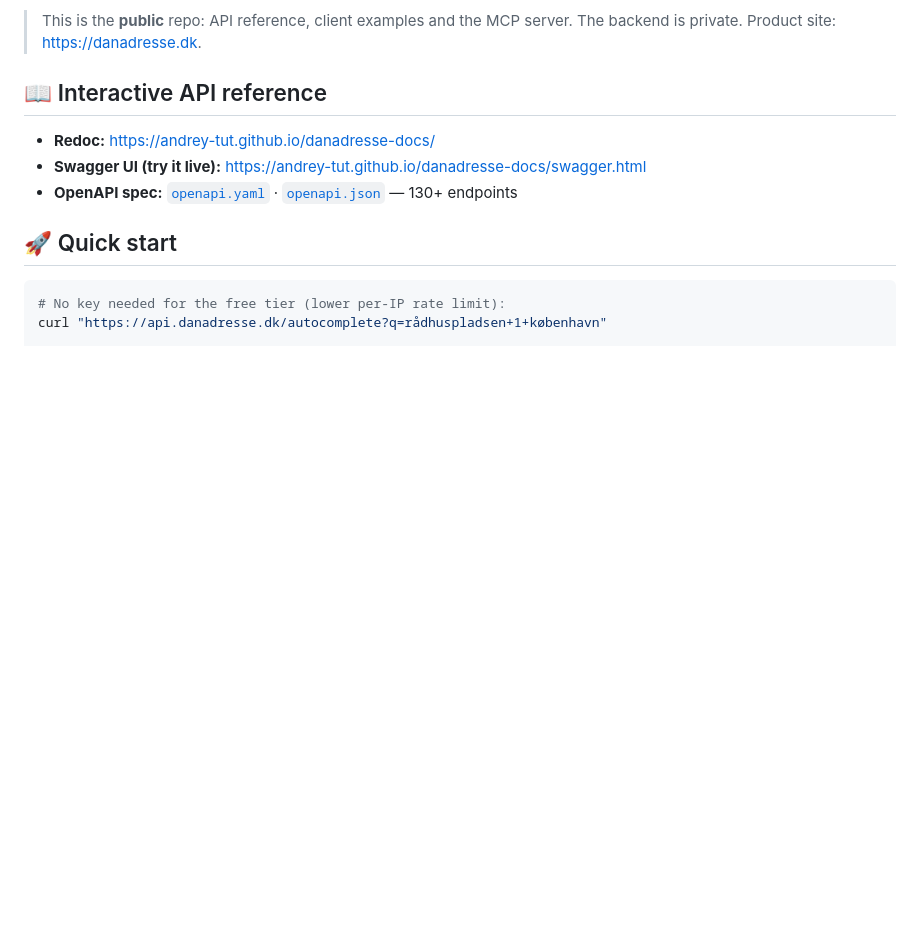
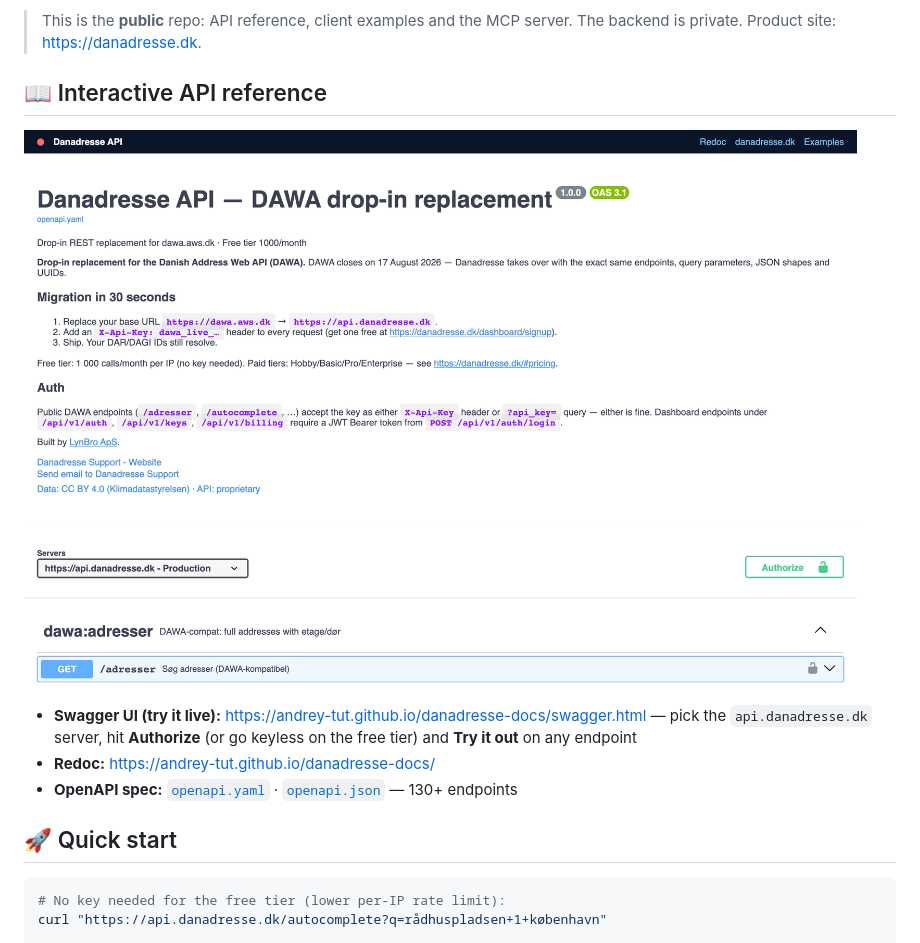
Before and after one commit to andrey-tut/danadresse-docs, a Markdown page: README.md, the part around the change. Rendered like a GitHub page; pictures changed too: screenshots/swagger.png (added); blank space fills up the shorter version.

Commit message:
sync from danadresse@ebab967

```diff
--- a/README.md
+++ b/README.md
@@ -21,8 +21,10 @@ Matriklen, DAGI), so it keeps working after DAWA shuts down.
 
 ## 📖 Interactive API reference
 
+[![Swagger UI](screenshots/swagger.png)](https://andrey-tut.github.io/danadresse-docs/swagger.html)
+
+- **Swagger UI (try it live):** <https://andrey-tut.github.io/danadresse-docs/swagger.html> — pick the `api.danadresse.dk` server, hit **Authorize** (or go keyless on the free tier) and **Try it out** on any endpoint
 - **Redoc:** <https://andrey-tut.github.io/danadresse-docs/>
-- **Swagger UI (try it live):** <https://andrey-tut.github.io/danadresse-docs/swagger.html>
 - **OpenAPI spec:** [`openapi.yaml`](openapi.yaml) · [`openapi.json`](openapi.json) — 130+ endpoints
 
 ## 🚀 Quick start
```
Also changed, not shown: screenshots/landing.png (added), screenshots/redoc.png (added), 1 other file.
